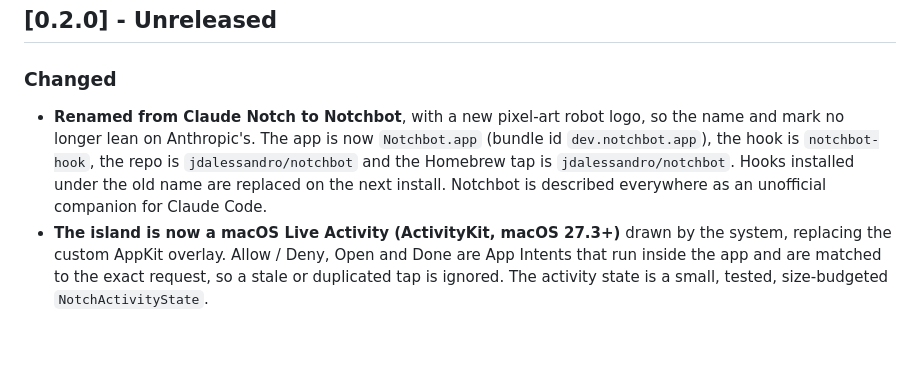
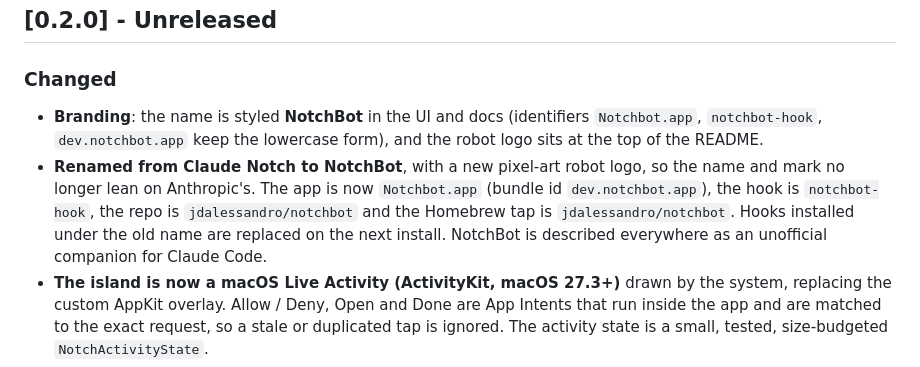
Before and after one commit to jdalessandro/claude-notch, a Markdown page: CHANGELOG.md, the part around the change. Rendered like a GitHub page; blank space fills up the shorter version.

```diff
--- a/CHANGELOG.md
+++ b/CHANGELOG.md
@@ -5,10 +5,12 @@ All notable changes are documented here. The format follows [Keep a Changelog](h
 ## [0.2.0] - Unreleased
 
 ### Changed
-- **Renamed from Claude Notch to Notchbot**, with a new pixel-art robot logo, so the name and mark no longer lean on
+- **Branding**: the name is styled **NotchBot** in the UI and docs (identifiers `Notchbot.app`, `notchbot-hook`,
+  `dev.notchbot.app` keep the lowercase form), and the robot logo sits at the top of the README.
+- **Renamed from Claude Notch to NotchBot**, with a new pixel-art robot logo, so the name and mark no longer lean on
   Anthropic's. The app is now `Notchbot.app` (bundle id `dev.notchbot.app`), the hook is `notchbot-hook`, the repo is
   `jdalessandro/notchbot` and the Homebrew tap is `jdalessandro/notchbot`. Hooks installed under the old name are
-  replaced on the next install. Notchbot is described everywhere as an unofficial companion for Claude Code.
+  replaced on the next install. NotchBot is described everywhere as an unofficial companion for Claude Code.
 - **The island is now a macOS Live Activity (ActivityKit, macOS 27.3+)** drawn by the system, replacing the custom AppKit
   overlay. Allow / Deny, Open and Done are App Intents that run inside the app and are matched to the exact request,
   so a stale or duplicated tap is ignored. The activity state is a small, tested, size-budgeted `NotchActivityState`.
```
Also changed, not shown: README.md (+9 -5 lines), SECURITY.md (+1 -1 lines), docs/brand/notchbot-icon.png (added), 11 other files.
